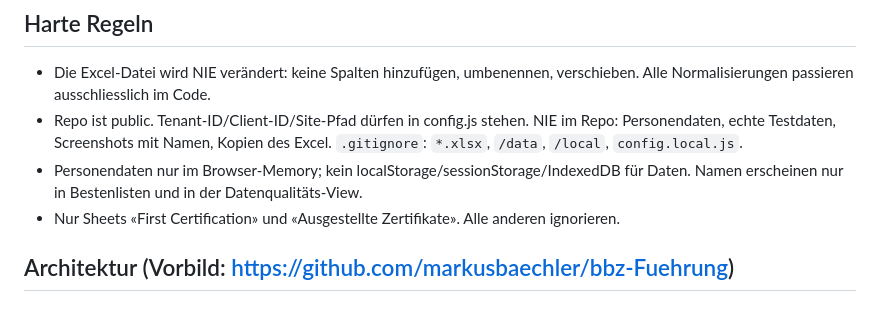
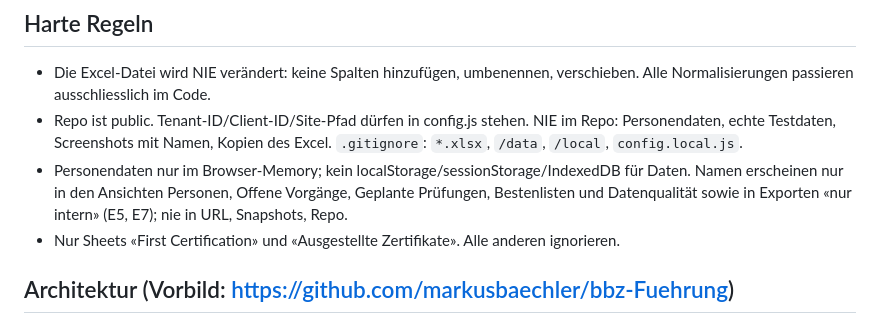
Before and after one commit to markusbaechler/bbz-saq, a Markdown page: PROMPT.md, the part around the change. Drawn GitHub-style.

```diff
--- a/PROMPT.md
+++ b/PROMPT.md
@@ -34,7 +34,8 @@ Lies zuerst `CLAUDE.md` (Projektregeln). Diese gelten dauerhaft.
   NIE im Repo: Personendaten, echte Testdaten, Screenshots mit Namen, Kopien des Excel.
   `.gitignore`: `*.xlsx`, `/data`, `/local`, `config.local.js`.
 - Personendaten nur im Browser-Memory; kein localStorage/sessionStorage/IndexedDB für Daten.
-  Namen erscheinen nur in Bestenlisten und in der Datenqualitäts-View.
+  Namen erscheinen nur in den Ansichten Personen, Offene Vorgänge, Geplante Prüfungen, Bestenlisten und Datenqualität
+  sowie in Exporten «nur intern» (E5, E7); nie in URL, Snapshots, Repo.
 - Nur Sheets «First Certification» und «Ausgestellte Zertifikate». Alle anderen ignorieren.
 
 ## Architektur (Vorbild: https://github.com/markusbaechler/bbz-Fuehrung)
```
Also changed, not shown: PROMPT-2.md (+1 -1 lines), README.md (+12 -4 lines).
